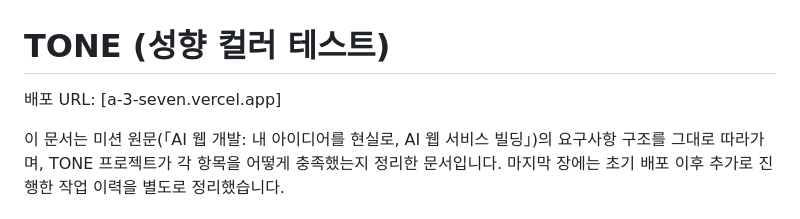
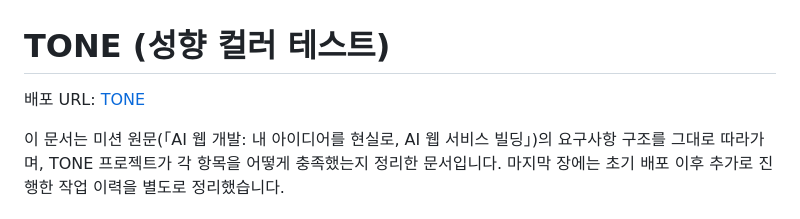
Before and after one commit to JiNS03/A-3, a Markdown page: README.md, the part around the change. GitHub-like rendering.

Commit message:
Update deployment URL formatting in README

```diff
--- a/README.md
+++ b/README.md
@@ -1,6 +1,6 @@
 # TONE (성향 컬러 테스트)
 
-배포 URL: [a-3-seven.vercel.app]
+배포 URL: [TONE](a-3-seven.vercel.app)
 
 이 문서는 미션 원문(「AI 웹 개발: 내 아이디어를 현실로, AI 웹 서비스 빌딩」)의 요구사항 구조를 그대로 따라가며, TONE 프로젝트가 각 항목을 어떻게 충족했는지 정리한 문서입니다. 마지막 장에는 초기 배포 이후 추가로 진행한 작업 이력을 별도로 정리했습니다.
 
```
